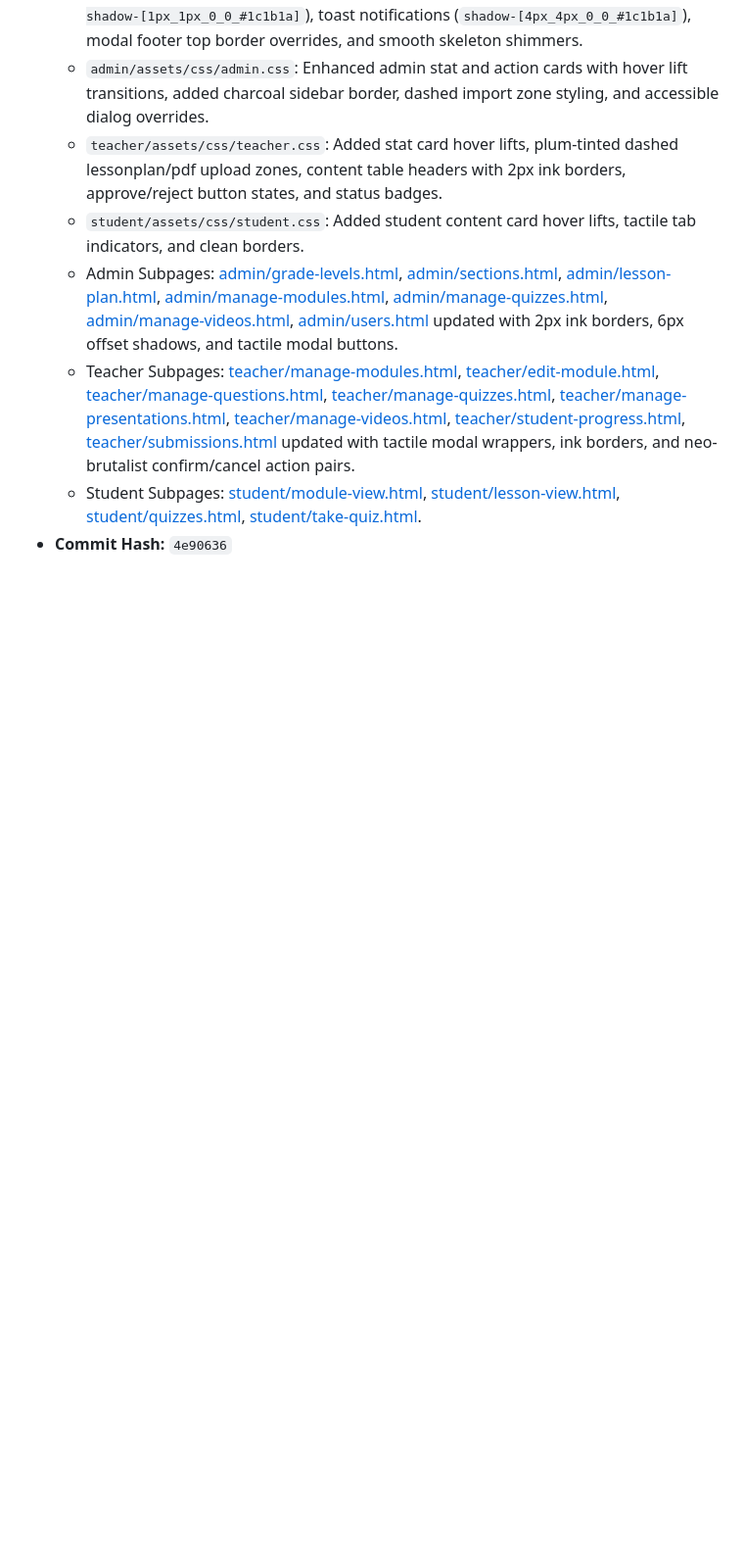
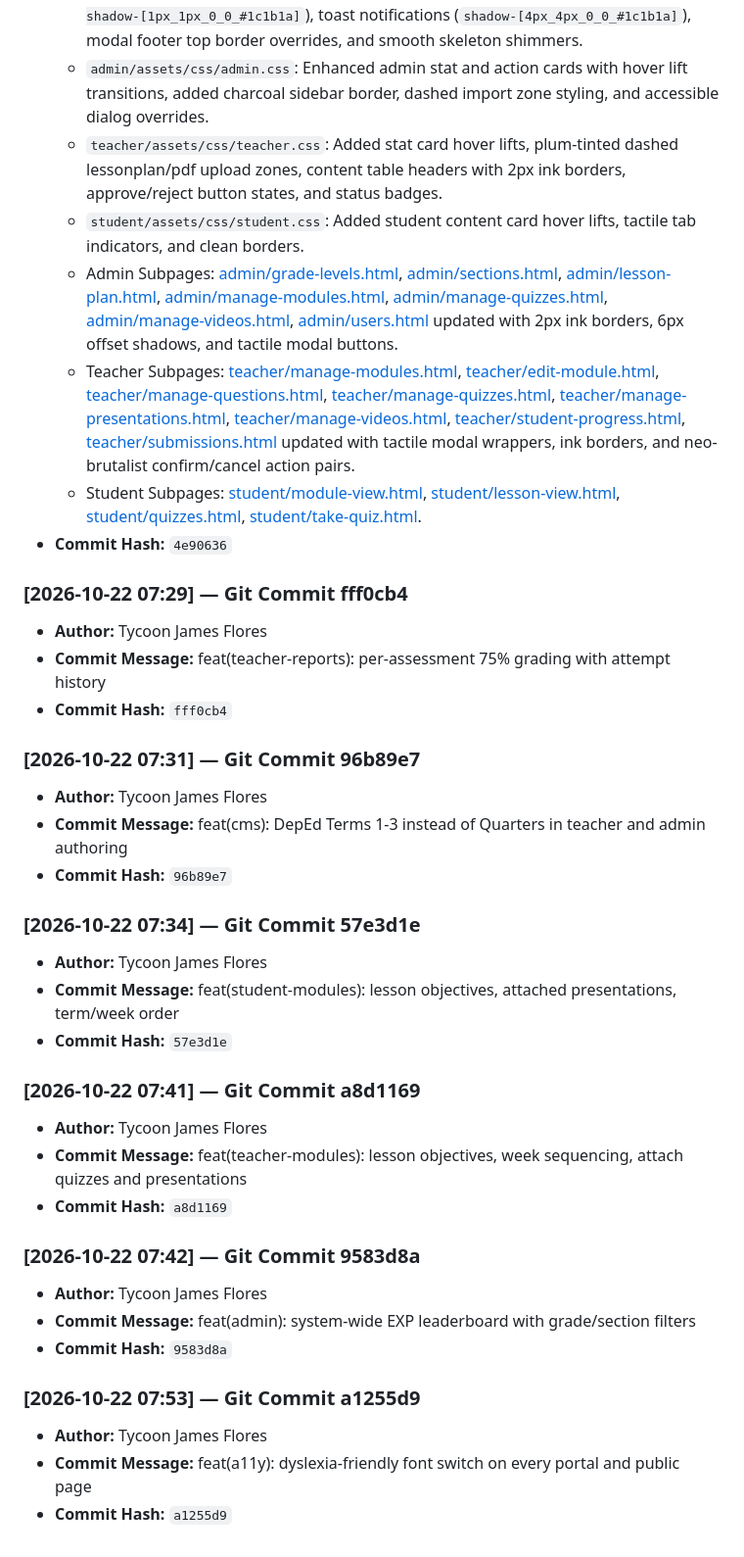
Before and after one commit to Ta1kunjms/MathTuro, a Markdown page: docs/PROJECT_STATE.md, the part around one of its changes. Shown at 98% size. GitHub-like rendering; blank space fills up the shorter version.

```diff
--- a/docs/PROJECT_STATE.md
+++ b/docs/PROJECT_STATE.md
@@ -915,3 +930,34 @@ And update the top section (`## 1. Quick Orientation: "Where We Left Off"`) with
   - Teacher Subpages: [teacher/manage-modules.html](file:///d:/Personal_Projects/MathTuro/teacher/manage-modules.html), [teacher/edit-module.html](file:///d:/Personal_Projects/MathTuro/teacher/edit-module.html), [teacher/manage-questions.html](file:///d:/Personal_Projects/MathTuro/teacher/manage-questions.html), [teacher/manage-quizzes.html](file:///d:/Personal_Projects/MathTuro/teacher/manage-quizzes.html), [teacher/manage-presentations.html](file:///d:/Personal_Projects/MathTuro/teacher/manage-presentations.html), [teacher/manage-videos.html](file:///d:/Personal_Projects/MathTuro/teacher/manage-videos.html), [teacher/student-progress.html](file:///d:/Personal_Projects/MathTuro/teacher/student-progress.html), [teacher/submissions.html](file:///d:/Personal_Projects/MathTuro/teacher/submissions.html) updated with tactile modal wrappers, ink borders, and neo-brutalist confirm/cancel action pairs.
   - Student Subpages: [student/module-view.html](file:///d:/Personal_Projects/MathTuro/student/module-view.html), [student/lesson-view.html](file:///d:/Personal_Projects/MathTuro/student/lesson-view.html), [student/quizzes.html](file:///d:/Personal_Projects/MathTuro/student/quizzes.html), [student/take-quiz.html](file:///d:/Personal_Projects/MathTuro/student/take-quiz.html).
 * **Commit Hash:** `4e90636`
+
+
+### [2026-10-22 07:29] — Git Commit fff0cb4
+* **Author:** Tycoon James Flores
+* **Commit Message:** feat(teacher-reports): per-assessment 75% grading with attempt history
+* **Commit Hash:** `fff0cb4`
+
+### [2026-10-22 07:31] — Git Commit 96b89e7
+* **Author:** Tycoon James Flores
+* **Commit Message:** feat(cms): DepEd Terms 1-3 instead of Quarters in teacher and admin authoring
+* **Commit Hash:** `96b89e7`
+
+### [2026-10-22 07:34] — Git Commit 57e3d1e
+* **Author:** Tycoon James Flores
+* **Commit Message:** feat(student-modules): lesson objectives, attached presentations, term/week order
+* **Commit Hash:** `57e3d1e`
+
+### [2026-10-22 07:41] — Git Commit a8d1169
+* **Author:** Tycoon James Flores
+* **Commit Message:** feat(teacher-modules): lesson objectives, week sequencing, attach quizzes and presentations
+* **Commit Hash:** `a8d1169`
+
+### [2026-10-22 07:42] — Git Commit 9583d8a
+* **Author:** Tycoon James Flores
+* **Commit Message:** feat(admin): system-wide EXP leaderboard with grade/section filters
+* **Commit Hash:** `9583d8a`
+
+### [2026-10-22 07:53] — Git Commit a1255d9
+* **Author:** Tycoon James Flores
+* **Commit Message:** feat(a11y): dyslexia-friendly font switch on every portal and public page
+* **Commit Hash:** `a1255d9`
```
Also changed, not shown: other parts of docs/PROJECT_STATE.md (+15 -0 lines).
